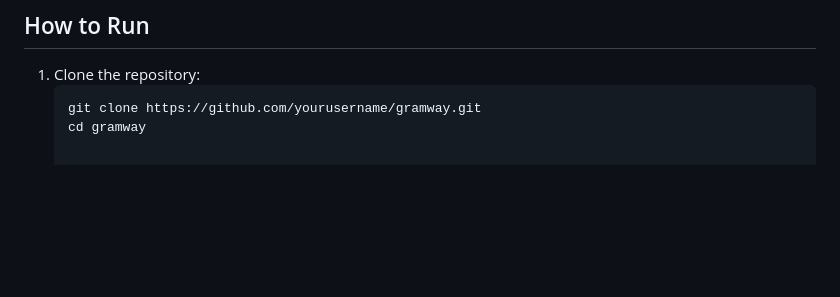
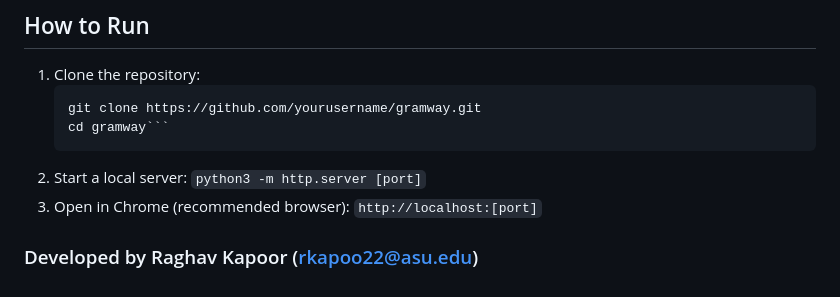
Before and after one commit to rkapoor1999/GramWay, a Markdown page: README.md, the part around the change. Rendered like a GitHub page; blank space fills up the shorter version.

````diff
--- a/README.md
+++ b/README.md
@@ -62,4 +62,11 @@ This approach creates an intuitive astronomical metaphor where social media infl
 1. Clone the repository:
    ```bash
    git clone https://github.com/yourusername/gramway.git
-   cd gramway
+   cd gramway```
+2. Start a local server:
+    ```python3 -m http.server [port]```
+3. Open in Chrome (recommended browser):
+    ```http://localhost:[port]```
+
+
+### Developed by Raghav Kapoor (rkapoo22@asu.edu)
````
